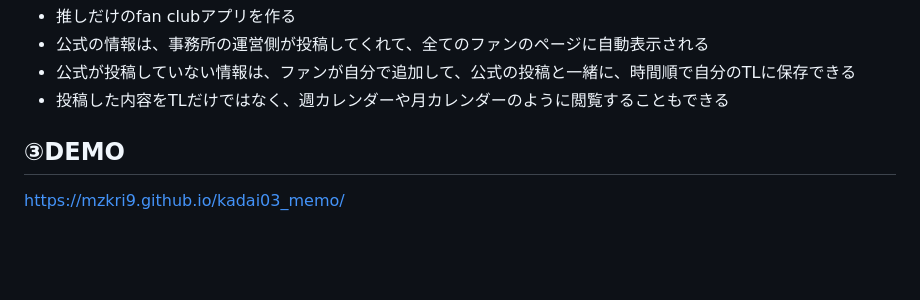
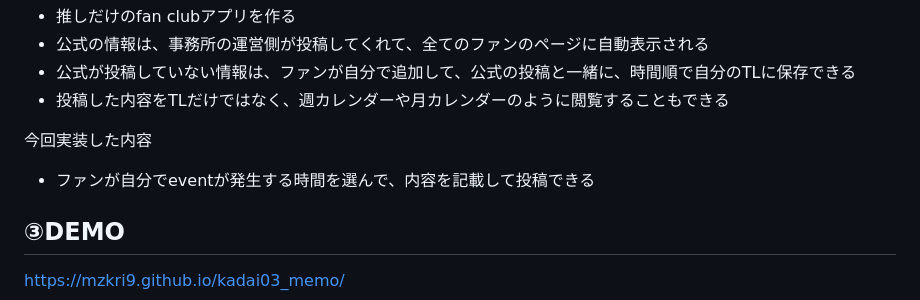
Before and after one commit to MzkRi9/kadai03_memo, a Markdown page: README.md, the part around the change. GitHub-like rendering; blank space fills up the shorter version.

```diff
--- a/README.md
+++ b/README.md
@@ -18,6 +18,9 @@ how
 - 公式の情報は、事務所の運営側が投稿してくれて、全てのファンのページに自動表示される
 - 公式が投稿していない情報は、ファンが自分で追加して、公式の投稿と一緒に、時間順で自分のTLに保存できる
 - 投稿した内容をTLだけではなく、週カレンダーや月カレンダーのように閲覧することもできる
+
+今回実装した内容
+- ファンが自分でeventが発生する時間を選んで、内容を記載して投稿できる
 
 ## ③DEMO
 https://mzkri9.github.io/kadai03_memo/
```
